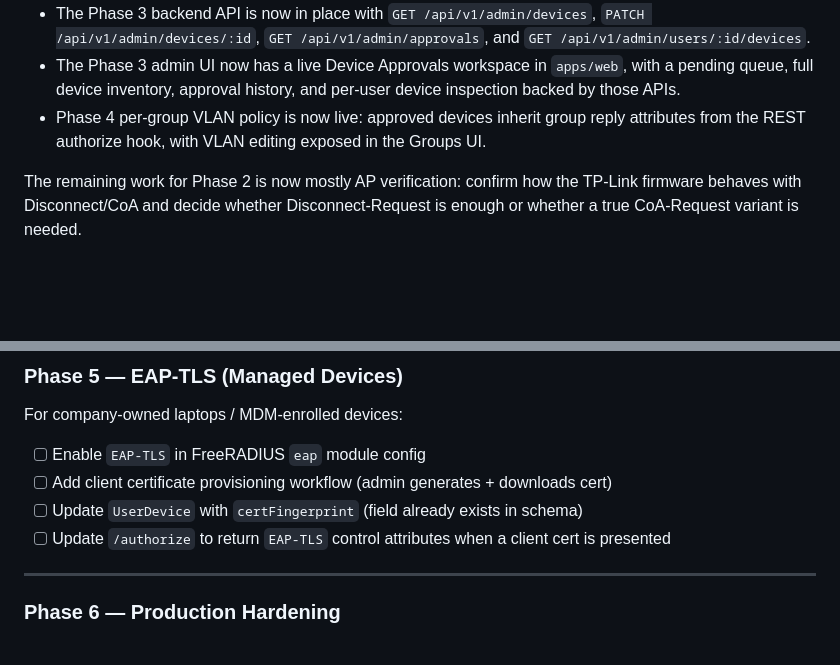
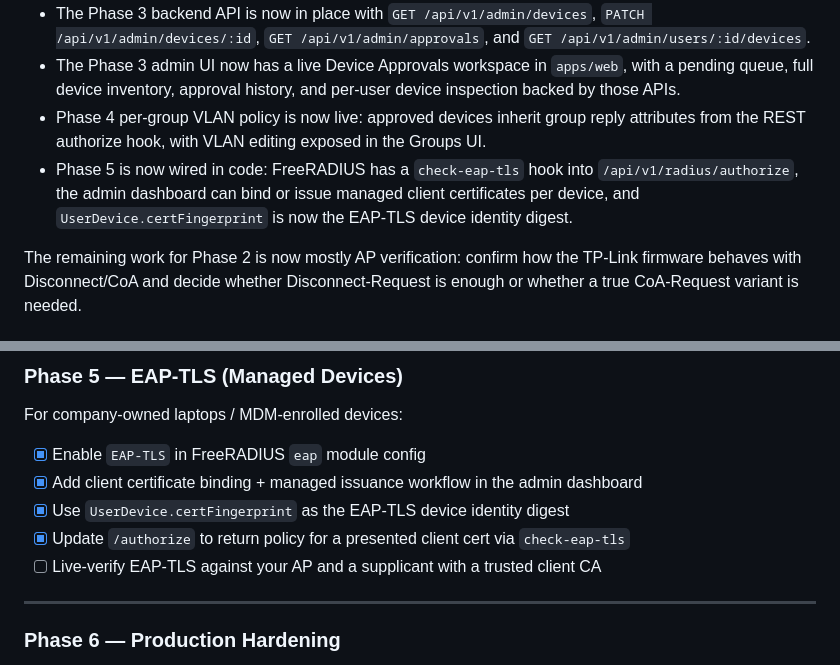
Before and after one commit to asiqur-rahman/FreeRADIUS-daloRADIUS, a Markdown page: PLANNING.md, 2 parts joined by grey strips. Rendered like a GitHub page; blank space fills up the shorter version.

Commit message:
Document Phase 5 implementation for EAP-TLS and client certificate management
- Added details on Phase 5, including the integration of FreeRADIUS with a new `check-eap-tls` hook and the ability to manage client certificates via the admin dashboard.
- Updated planning document to reflect completed tasks related to EAP-TLS, including the use of `UserDevice.certFingerprint` as the device identity digest.
- Marked several tasks as completed in the planning checklist, enhancing clarity on the current project status.

```diff
--- a/PLANNING.md
+++ b/PLANNING.md
@@ -75,6 +75,7 @@ Since this planning file was first written, the codebase has moved forward in tw
 - The Phase 3 backend API is now in place with `GET /api/v1/admin/devices`, `PATCH /api/v1/admin/devices/:id`, `GET /api/v1/admin/approvals`, and `GET /api/v1/admin/users/:id/devices`.
 - The Phase 3 admin UI now has a live Device Approvals workspace in `apps/web`, with a pending queue, full device inventory, approval history, and per-user device inspection backed by those APIs.
 - Phase 4 per-group VLAN policy is now live: approved devices inherit group reply attributes from the REST authorize hook, with VLAN editing exposed in the Groups UI.
+- Phase 5 is now wired in code: FreeRADIUS has a `check-eap-tls` hook into `/api/v1/radius/authorize`, the admin dashboard can bind or issue managed client certificates per device, and `UserDevice.certFingerprint` is now the EAP-TLS device identity digest.
 
 The remaining work for Phase 2 is now mostly AP verification: confirm how the TP-Link firmware behaves with Disconnect/CoA and decide whether Disconnect-Request is enough or whether a true CoA-Request variant is needed.
 
@@ -169,10 +170,11 @@ For per-department or per-role VLANs:
 
 For company-owned laptops / MDM-enrolled devices:
 
-- [ ] Enable `EAP-TLS` in FreeRADIUS `eap` module config
-- [ ] Add client certificate provisioning workflow (admin generates + downloads cert)
-- [ ] Update `UserDevice` with `certFingerprint` (field already exists in schema)
-- [ ] Update `/authorize` to return `EAP-TLS` control attributes when a client cert is presented
+- [x] Enable `EAP-TLS` in FreeRADIUS `eap` module config
+- [x] Add client certificate binding + managed issuance workflow in the admin dashboard
+- [x] Use `UserDevice.certFingerprint` as the EAP-TLS device identity digest
+- [x] Update `/authorize` to return policy for a presented client cert via `check-eap-tls`
+- [ ] Live-verify EAP-TLS against your AP and a supplicant with a trusted client CA
 
 ---
 
```
